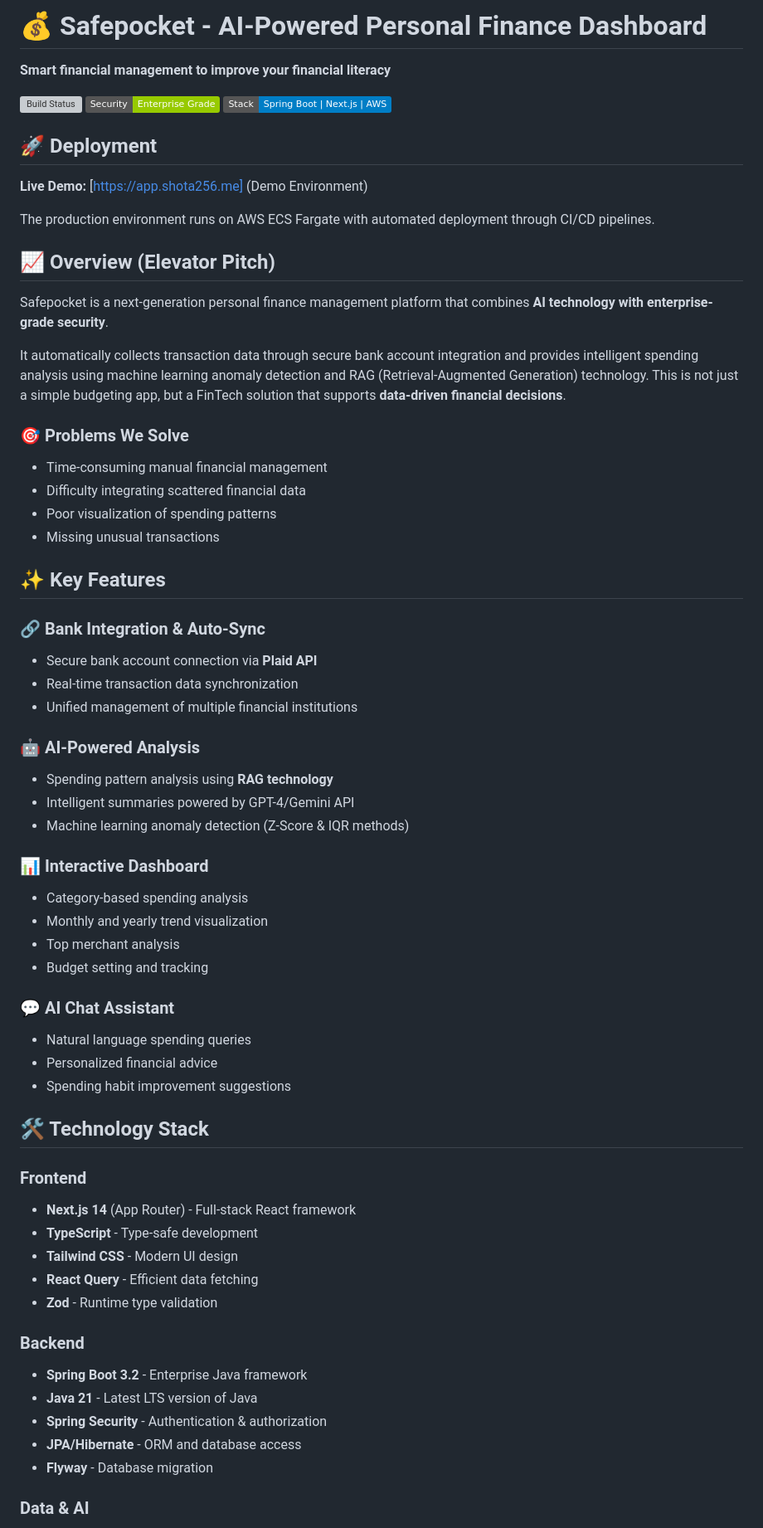
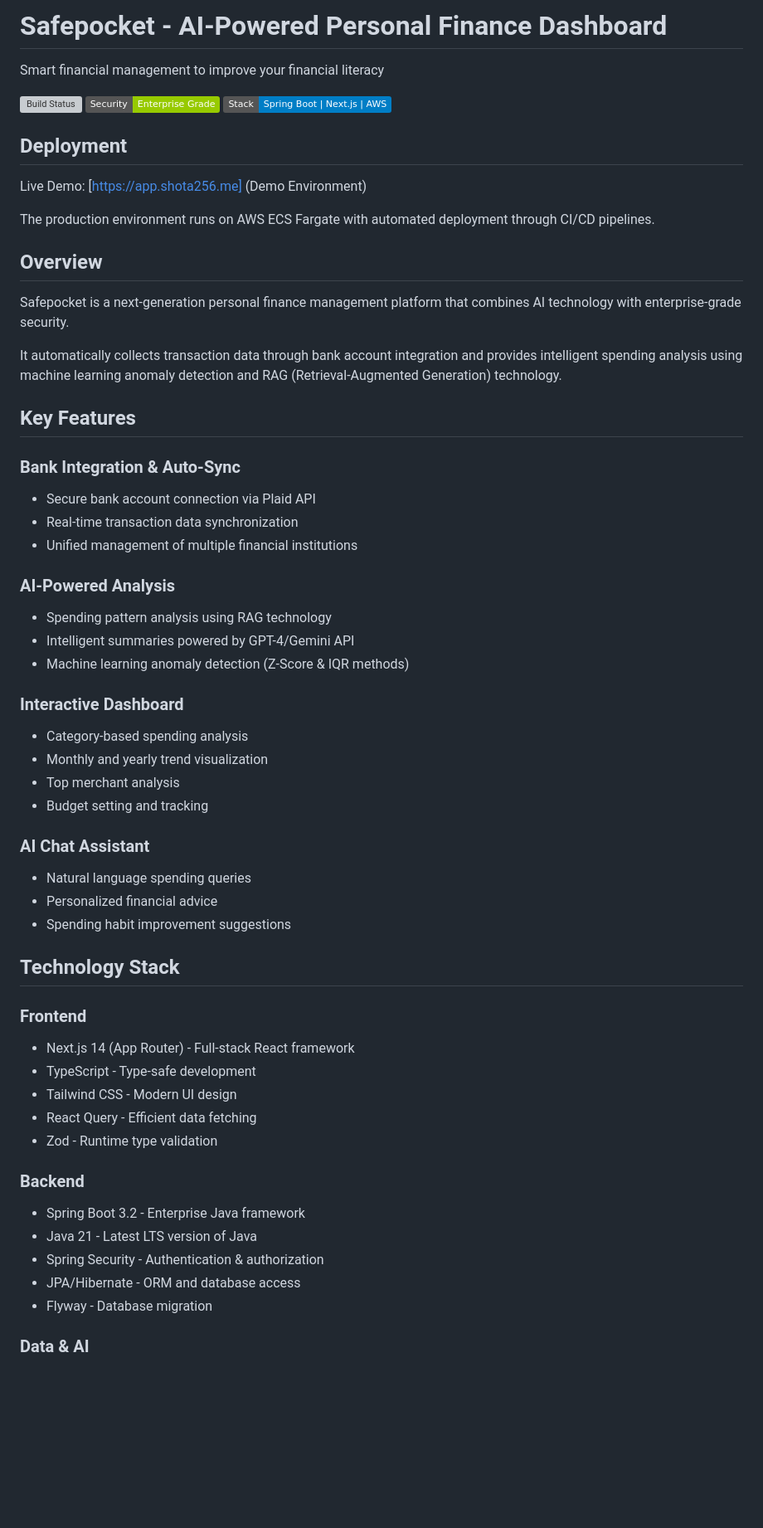
Before and after one commit to shouta256/finance-ai-analyzer, a Markdown page: README.md, the part around one of its changes. Shown at 83% size. Drawn GitHub-style; badges without logos; blank space fills up the shorter version; grey boxes are pictures that could not be loaded.

```diff
--- a/README.md
+++ b/README.md
@@ -1,66 +1,60 @@
-# 💰 Safepocket - AI-Powered Personal Finance Dashboard
+# Safepocket - AI-Powered Personal Finance Dashboard
 
-**Smart financial management to improve your financial literacy**
+Smart financial management to improve your financial literacy
 
 [![Build Status](https://github.com/shouta256/finance-ai-analyzer/actions/workflows/main.yml/badge.svg)](https://github.com/shouta256/finance-ai-analyzer/actions)
 [![Security](https://img.shields.io/badge/Security-Enterprise%20Grade-green)](https://github.com/shouta256/finance-ai-analyzer)
 [![Tech Stack](https://img.shields.io/badge/Stack-Spring%20Boot%20%7C%20Next.js%20%7C%20AWS-blue)](#technology-stack)
 
-## 🚀 Deployment
+## Deployment
 
-**Live Demo:** [https://app.shota256.me] (Demo Environment)
+Live Demo: [https://app.shota256.me] (Demo Environment)
 
 The production environment runs on AWS ECS Fargate with automated deployment through CI/CD pipelines.
 
-## 📈 Overview (Elevator Pitch)
+## Overview
 
-Safepocket is a next-generation personal finance management platform that combines **AI technology with enterprise-grade security**.
+Safepocket is a next-generation personal finance management platform that combines AI technology with enterprise-grade security.
 
-It automatically collects transaction data through secure bank account integration and provides intelligent spending analysis using machine learning anomaly detection and RAG (Retrieval-Augmented Generation) technology. This is not just a simple budgeting app, but a FinTech solution that supports **data-driven financial decisions**.
+It automatically collects transaction data through bank account integration and provides intelligent spending analysis using machine learning anomaly detection and RAG (Retrieval-Augmented Generation) technology.
 
-### 🎯 Problems We Solve
-- Time-consuming manual financial management
-- Difficulty integrating scattered financial data
-- Poor visualization of spending patterns
-- Missing unusual transactions
+## Key Features
 
-## ✨ Key Features
-
-### 🔗 Bank Integration & Auto-Sync
-- Secure bank account connection via **Plaid API**
+### Bank Integration & Auto-Sync
+- Secure bank account connection via Plaid API
 - Real-time transaction data synchronization
 - Unified management of multiple financial institutions
 
-### 🤖 AI-Powered Analysis
-- Spending pattern analysis using **RAG technology**
+### AI-Powered Analysis
+- Spending pattern analysis using RAG technology
 - Intelligent summaries powered by GPT-4/Gemini API
 - Machine learning anomaly detection (Z-Score & IQR methods)
 
-### 📊 Interactive Dashboard
+### Interactive Dashboard
 - Category-based spending analysis
 - Monthly and yearly trend visualization
 - Top merchant analysis
 - Budget setting and tracking
 
-### 💬 AI Chat Assistant
+### AI Chat Assistant
 - Natural language spending queries
 - Personalized financial advice
 - Spending habit improvement suggestions
 
-## 🛠 Technology Stack
+## Technology Stack
 
 ### Frontend
-- **Next.js 14** (App Router) - Full-stack React framework
-- **TypeScript** - Type-safe development
-- **Tailwind CSS** - Modern UI design
-- **React Query** - Efficient data fetching
-- **Zod** - Runtime type validation
+- Next.js 14 (App Router) - Full-stack React framework
+- TypeScript - Type-safe development
+- Tailwind CSS - Modern UI design
+- React Query - Efficient data fetching
+- Zod - Runtime type validation
 
 ### Backend
-- **Spring Boot 3.2** - Enterprise Java framework
-- **Java 21** - Latest LTS version of Java
-- **Spring Security** - Authentication & authorization
-- **JPA/Hibernate** - ORM and database access
-- **Flyway** - Database migration
+- Spring Boot 3.2 - Enterprise Java framework
+- Java 21 - Latest LTS version of Java
+- Spring Security - Authentication & authorization
+- JPA/Hibernate - ORM and database access
+- Flyway - Database migration
 
 ### Data & AI
```
Also changed, not shown: other parts of README.md (+59 -59 lines).
